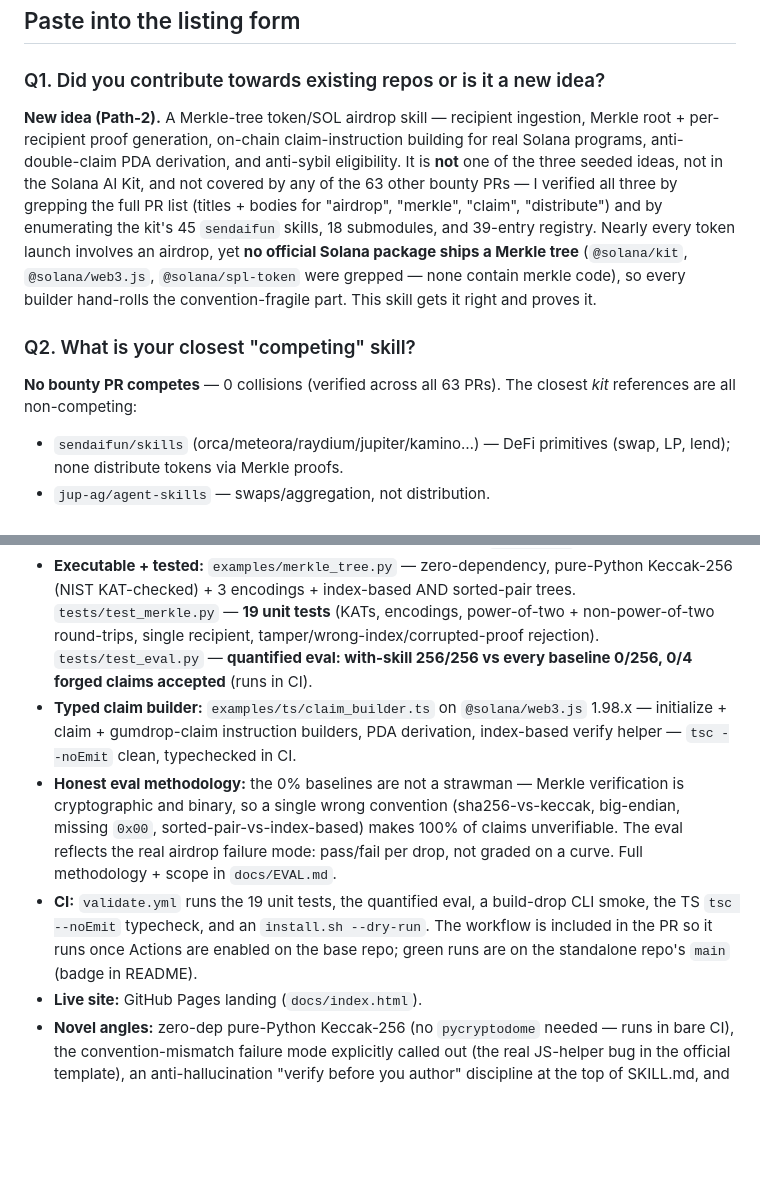
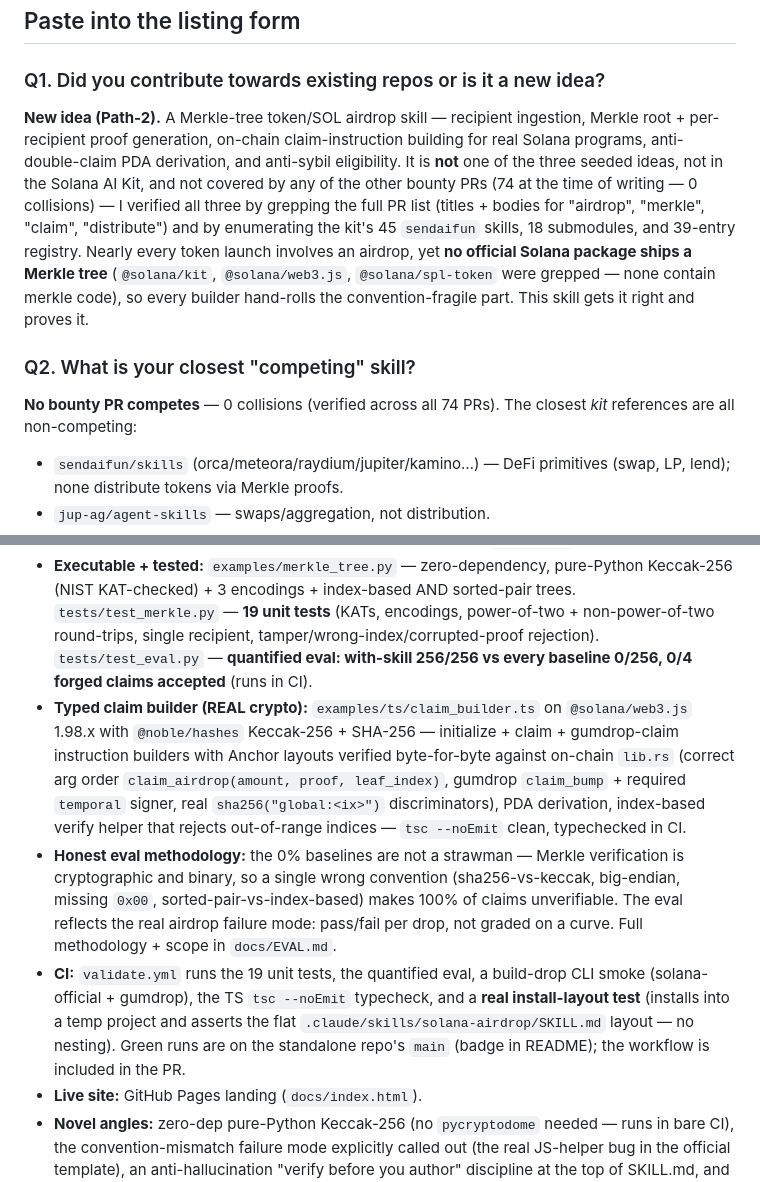
Before and after one commit to yusizer/solana-airdrop-skill, a Markdown page: docs/SUBMISSION.md, 2 parts joined by grey strips. Drawn GitHub-style; blank space fills up the shorter version.

Commit message:
docs(SUBMISSION): real-keccak claim builder, real install CI test, 74 PRs 0-collisions

```diff
--- a/docs/SUBMISSION.md
+++ b/docs/SUBMISSION.md
@@ -20,11 +20,11 @@ Deadline: 2026-07-01 · Reward: 3 000 USDG across 10 winners (1–5 = 400, 6–1
 
 ### Q1. Did you contribute towards existing repos or is it a new idea?
 
-**New idea (Path-2).** A Merkle-tree token/SOL airdrop skill — recipient ingestion, Merkle root + per-recipient proof generation, on-chain claim-instruction building for real Solana programs, anti-double-claim PDA derivation, and anti-sybil eligibility. It is **not** one of the three seeded ideas, not in the Solana AI Kit, and not covered by any of the 63 other bounty PRs — I verified all three by grepping the full PR list (titles + bodies for "airdrop", "merkle", "claim", "distribute") and by enumerating the kit's 45 `sendaifun` skills, 18 submodules, and 39-entry registry. Nearly every token launch involves an airdrop, yet **no official Solana package ships a Merkle tree** (`@solana/kit`, `@solana/web3.js`, `@solana/spl-token` were grepped — none contain merkle code), so every builder hand-rolls the convention-fragile part. This skill gets it right and proves it.
+**New idea (Path-2).** A Merkle-tree token/SOL airdrop skill — recipient ingestion, Merkle root + per-recipient proof generation, on-chain claim-instruction building for real Solana programs, anti-double-claim PDA derivation, and anti-sybil eligibility. It is **not** one of the three seeded ideas, not in the Solana AI Kit, and not covered by any of the other bounty PRs (74 at the time of writing — 0 collisions) — I verified all three by grepping the full PR list (titles + bodies for "airdrop", "merkle", "claim", "distribute") and by enumerating the kit's 45 `sendaifun` skills, 18 submodules, and 39-entry registry. Nearly every token launch involves an airdrop, yet **no official Solana package ships a Merkle tree** (`@solana/kit`, `@solana/web3.js`, `@solana/spl-token` were grepped — none contain merkle code), so every builder hand-rolls the convention-fragile part. This skill gets it right and proves it.
 
 ### Q2. What is your closest "competing" skill?
 
-**No bounty PR competes** — 0 collisions (verified across all 63 PRs). The closest *kit* references are all non-competing:
+**No bounty PR competes** — 0 collisions (verified across all 74 PRs). The closest *kit* references are all non-competing:
 - `sendaifun/skills` (orca/meteora/raydium/jupiter/kamino…) — DeFi primitives (swap, LP, lend); none distribute tokens via Merkle proofs.
 - `jup-ag/agent-skills` — swaps/aggregation, not distribution.
 - `metaplex-foundation/skill` — NFT standards (Core, Candy Machine); mpl-gumdrop is a *program* this skill builds claim txs for, not an agent skill.
@@ -35,9 +35,9 @@ This is the first skill to bundle **ingest → build tree → publish root → p
 - **Standalone repo + PR** — production structure matching the kit: `skill/SKILL.md` lazy router, `agents/`, `commands/`, `rules/`, `install.sh`, MIT.
 - **Real on-chain fidelity (verified 2026-06-26):** three actual programs with primary-source citations in `skill/resources.md` — Solana Foundation `merkle-airdrop` template (leaf `keccak256(pubkey‖amt‖0x00)`, index-based verify, devnet program `6Gs656…nozT` verified via `getAccountInfo`); Metaplex `mpl-gumdrop` on **mainnet** `gdrpGjVffourzkdDRrQmySw4aTHr8a3xmQzzxSwFD1a` (leaf `keccak256(0x00‖index‖claimant‖mint‖amt)`, OpenZeppelin sorted-pair verify); SPL-token vault pattern (bitmap double-claim). Anything unverified is labeled `UNVERIFIED` — nothing invented.
 - **Executable + tested:** `examples/merkle_tree.py` — zero-dependency, pure-Python Keccak-256 (NIST KAT-checked) + 3 encodings + index-based AND sorted-pair trees. `tests/test_merkle.py` — **19 unit tests** (KATs, encodings, power-of-two + non-power-of-two round-trips, single recipient, tamper/wrong-index/corrupted-proof rejection). `tests/test_eval.py` — **quantified eval: with-skill 256/256 vs every baseline 0/256, 0/4 forged claims accepted** (runs in CI).
-- **Typed claim builder:** `examples/ts/claim_builder.ts` on `@solana/web3.js` 1.98.x — initialize + claim + gumdrop-claim instruction builders, PDA derivation, index-based verify helper — `tsc --noEmit` clean, typechecked in CI.
+- **Typed claim builder (REAL crypto):** `examples/ts/claim_builder.ts` on `@solana/web3.js` 1.98.x with `@noble/hashes` Keccak-256 + SHA-256 — initialize + claim + gumdrop-claim instruction builders with Anchor layouts verified byte-for-byte against on-chain `lib.rs` (correct arg order `claim_airdrop(amount, proof, leaf_index)`, gumdrop `claim_bump` + required `temporal` signer, real `sha256("global:<ix>")` discriminators), PDA derivation, index-based verify helper that rejects out-of-range indices — `tsc --noEmit` clean, typechecked in CI.
 - **Honest eval methodology:** the 0% baselines are not a strawman — Merkle verification is cryptographic and binary, so a single wrong convention (sha256-vs-keccak, big-endian, missing `0x00`, sorted-pair-vs-index-based) makes 100% of claims unverifiable. The eval reflects the real airdrop failure mode: pass/fail per drop, not graded on a curve. Full methodology + scope in `docs/EVAL.md`.
-- **CI:** `validate.yml` runs the 19 unit tests, the quantified eval, a build-drop CLI smoke, the TS `tsc --noEmit` typecheck, and an `install.sh --dry-run`. The workflow is included in the PR so it runs once Actions are enabled on the base repo; green runs are on the standalone repo's `main` (badge in README).
+- **CI:** `validate.yml` runs the 19 unit tests, the quantified eval, a build-drop CLI smoke (solana-official + gumdrop), the TS `tsc --noEmit` typecheck, and a **real install-layout test** (installs into a temp project and asserts the flat `.claude/skills/solana-airdrop/SKILL.md` layout — no nesting). Green runs are on the standalone repo's `main` (badge in README); the workflow is included in the PR.
 - **Live site:** GitHub Pages landing (`docs/index.html`).
 - **Novel angles:** zero-dep pure-Python Keccak-256 (no `pycryptodome` needed — runs in bare CI), the convention-mismatch failure mode explicitly called out (the real JS-helper bug in the official template), an anti-hallucination "verify before you author" discipline at the top of SKILL.md, and per-program "What this skill is NOT" negative-scope routing so it fits the kit without overlapping the 60+ other skills.
 
```
